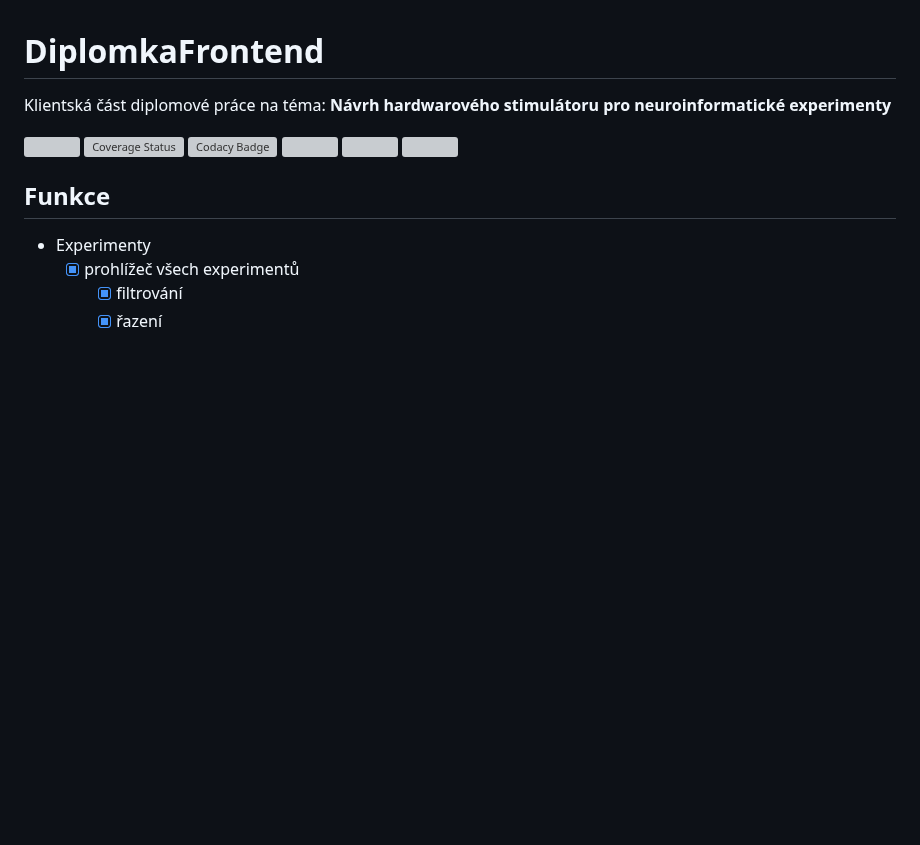
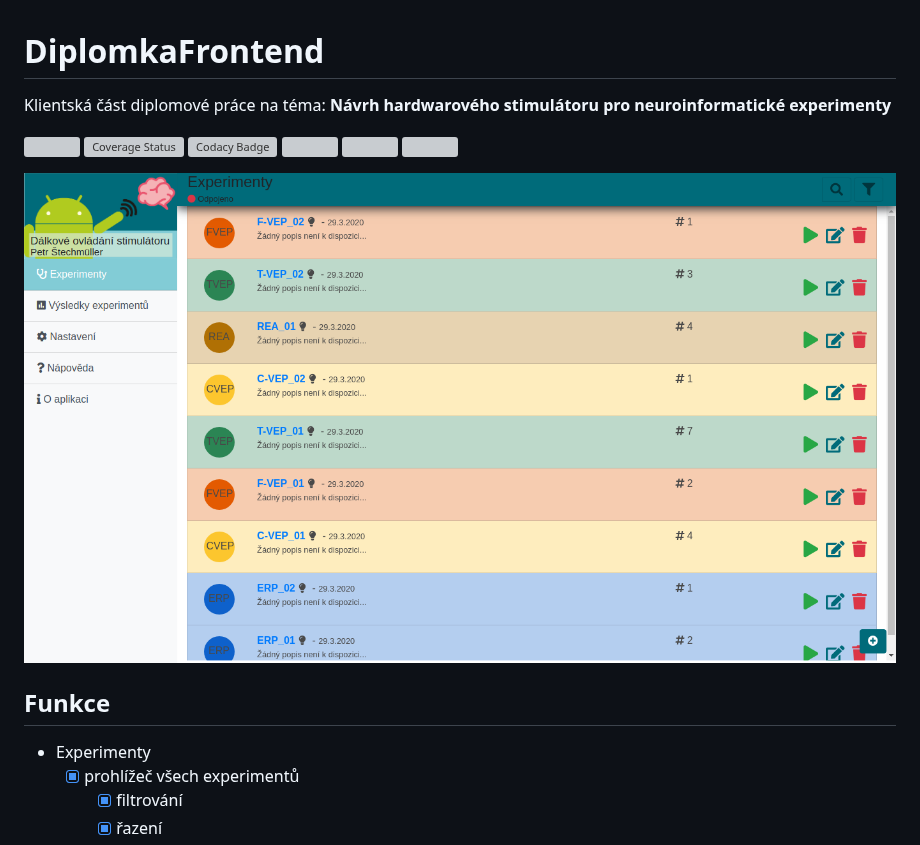
Before and after one commit to neuro-stimulator/neuro-client, a Markdown page: README.md, the part around the change. Drawn GitHub-style; pictures changed too: images/01_angular_experiments_list.png (added); blank space fills up the shorter version; grey boxes are pictures that could not be loaded.

Commit message:
Aktualizace readme. Přidání obrázku aplikace.

```diff
--- a/README.md
+++ b/README.md
@@ -8,6 +8,8 @@ Klientská část diplomové práce na téma: **Návrh hardwarového stimulátor
 ![](https://img.shields.io/github/languages/code-size/stechy1/diplomka-frontend)
 ![](https://img.shields.io/github/package-json/v/stechy1/diplomka-frontend)
 ![](https://img.shields.io/librariesio/github/stechy1/diplomka-frontend)
+
+![Výsledná aplikace](images/01_angular_experiments_list.png)
 
 ## Funkce
 
```
